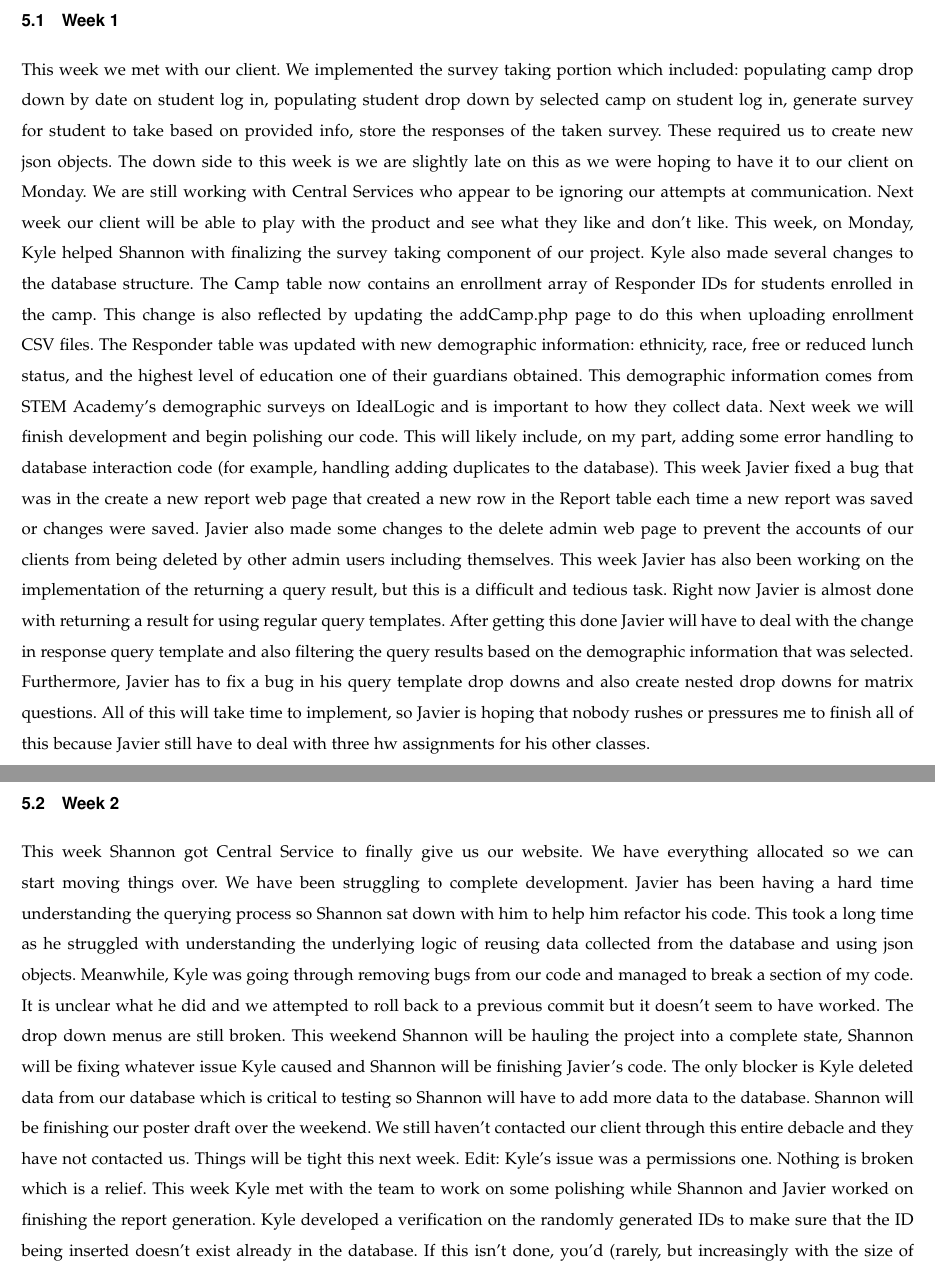
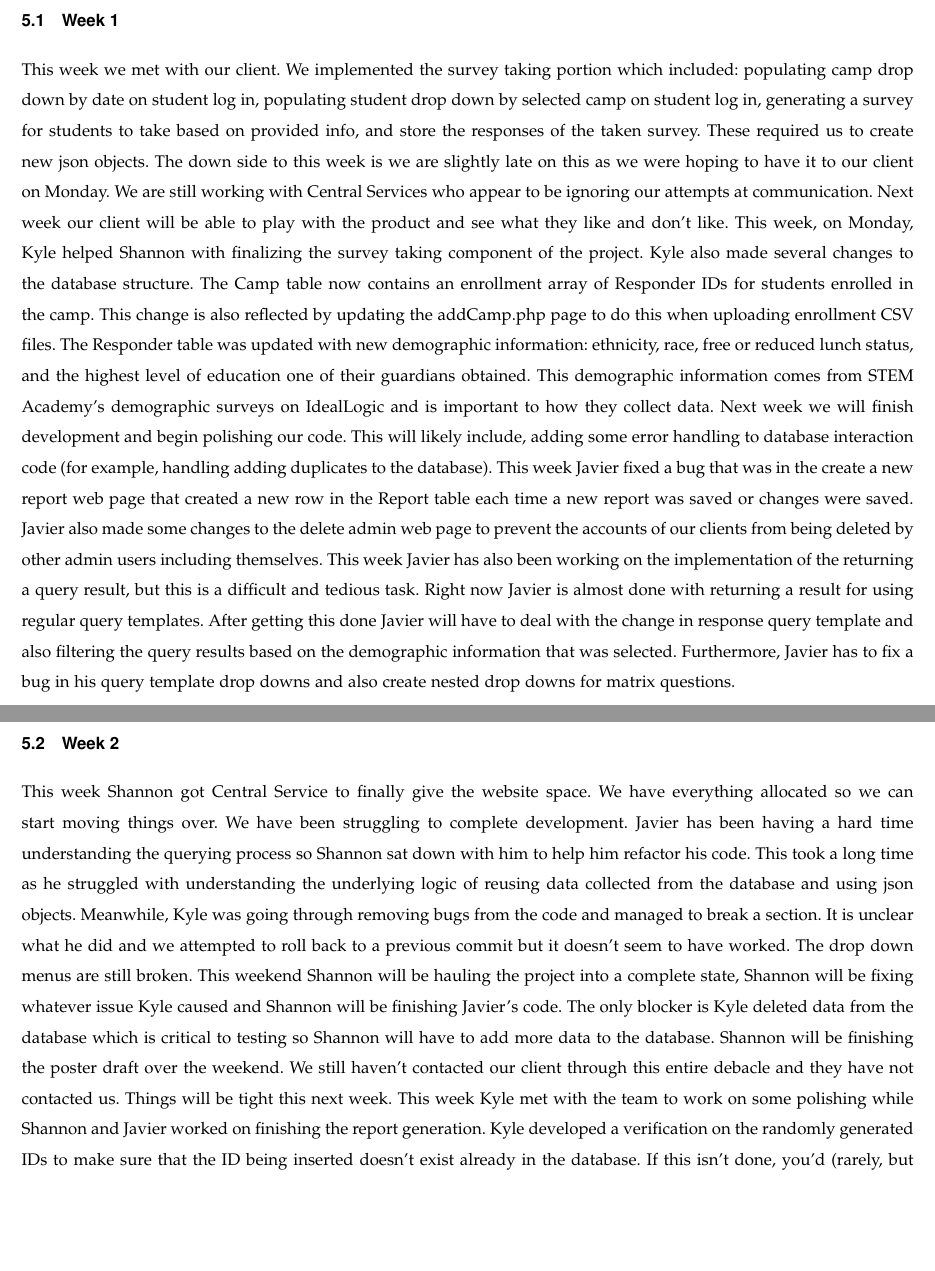
Before and after one commit to ernstsh/capstone, a LaTeX paper (spring_progress_report/report/spring_progress.tex): two parts of pages 4 and 5 of 8, joined at a grey line, cut so that both start at the same text, the shorter picture padded with empty space. Compiled offline with pdfLaTeX; a missing font is replaced by an installed copy or a similar font; a LaTeX package or settings file that is missing is left out.

```diff
--- a/spring_progress_report/report/spring_progress.tex
+++ b/spring_progress_report/report/spring_progress.tex
@@ -91,12 +91,12 @@
 This week we met with our client. We implemented the survey taking portion which included:
 populating camp drop down by date on student log in,
 populating student drop down by selected camp on student log in,
-generate survey for student to take based on provided info,
+generating a survey for students to take based on provided info, and
 store the responses of the taken survey. These required us to create new json objects.
 The down side to this week is we are slightly late on this as we were hoping to have it to our client on Monday.
  We are still working with Central Services who appear to be ignoring our attempts at communication.
  Next week our client will be able to play with the product and see what they like and don't like.
- This week, on Monday, Kyle helped Shannon with finalizing the survey taking component of our project.
+ This week, on Monday, Kyle helped Shannon with finalizing the survey taking component of the project.
 Kyle also made several changes to the database structure. The Camp table now contains an enrollment array
  of Responder IDs for students enrolled in the camp. This change is also reflected by updating the
  addCamp.php page to do this when uploading enrollment CSV files. The Responder table was updated
@@ -104,7 +104,7 @@
  level of education one of their guardians obtained. This demographic information comes from STEM Academy's
  demographic surveys on IdealLogic and is important to how they collect data.
 Next week we will finish development and begin polishing our code. This will likely include,
- on my part, adding some error handling to database interaction code (for example, handling adding
+ adding some error handling to database interaction code (for example, handling adding
  duplicates to the database).
 This week Javier fixed a bug that was in the create a new report web page that created a new row in
 the Report table each time a new report was saved or changes were saved. Javier also made some changes
@@ -114,24 +114,21 @@
  a result for using regular query templates. After getting this done Javier will have to deal with the
  change in response query template and also filtering the query results based on the demographic
  information that was selected. Furthermore, Javier has to fix a bug in his query template drop downs
- and also create nested drop downs for matrix questions. All of this will take time to implement, so Javier
- is hoping that nobody rushes or pressures me to finish all of this because Javier still have to deal with
- three hw assignments for his other classes.
+ and also create nested drop downs for matrix questions.
 \subsection{Week 2}
-This week Shannon got Central Service to finally give us our website. We have everything
+This week Shannon got Central Service to finally give the website space. We have everything
  allocated so we can start moving things over. We have been struggling to complete development.
  Javier has been having a hard time understanding the querying process so Shannon sat down with
  him to help him refactor his code. This took a long time as he struggled with understanding the
  underlying logic of reusing data collected from the database and using json objects. Meanwhile, Kyle
- was going through removing bugs from our code and managed to break a section of my code. It is unclear
+ was going through removing bugs from the code and managed to break a section. It is unclear
  what he did and we attempted to roll back to a previous commit but it doesn't seem to have worked.
  The drop down menus are still broken. This weekend Shannon will be hauling the project into a complete state,
  Shannon will be fixing whatever issue Kyle caused and Shannon will be finishing Javier's code.
- The only blocker is Kyle deleted data from our database which is critical to testing so Shannon will
- have to add more data to the database. Shannon will be finishing our poster draft over the weekend.
+ The only blocker is Kyle deleted data from the database which is critical to testing so Shannon will
+ have to add more data to the database. Shannon will be finishing the poster draft over the weekend.
  We still haven't contacted our client through this entire debacle and they have not contacted us.
- Things will be tight this next week. Edit: Kyle's issue was a permissions one. Nothing is broken
- which is a relief.
+ Things will be tight this next week.
  This week Kyle met with the team to work on some polishing while Shannon and Javier worked on finishing
  the report generation. Kyle developed a verification on the randomly generated IDs to make sure that the
  ID being inserted doesn't exist already in the database. If this isn't done, you'd (rarely, but increasingly
```
Also changed, not shown: spring_progress_report/report/spring_progress.pdf, spring_progress_report/report/spring_progress.ps (added), 5 other files.
